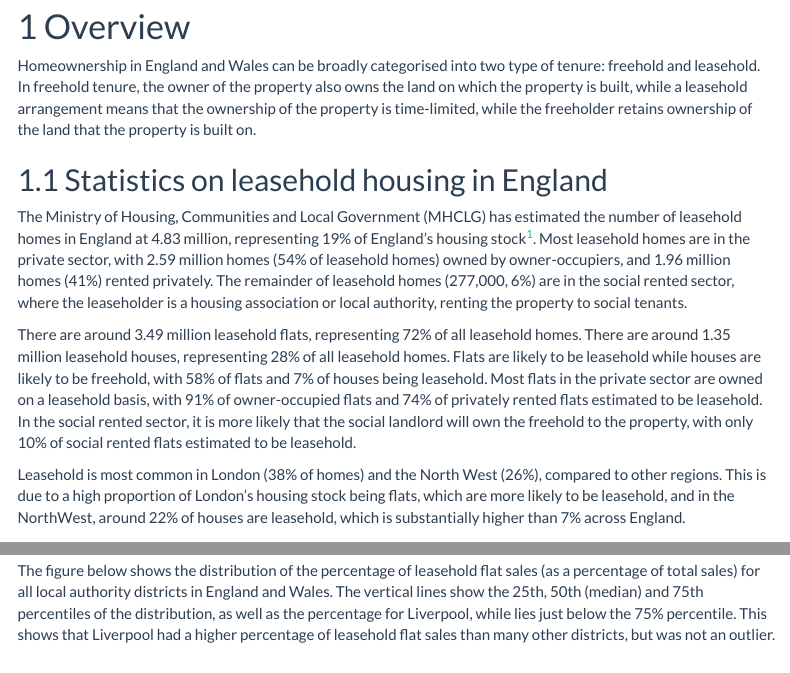
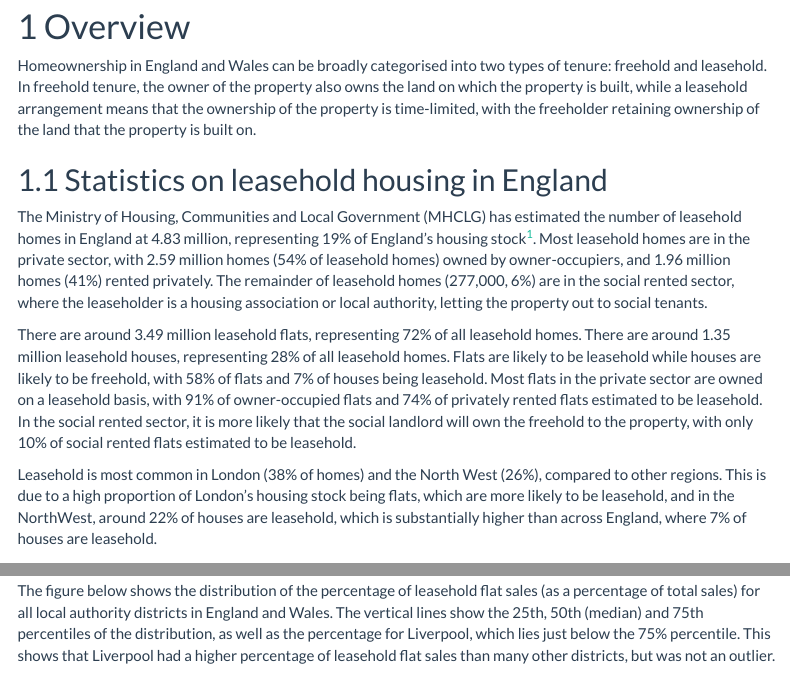
Before and after one commit to gaylel/hoc_task, an R Markdown document (docs/report.Rmd): the page in a window 1100 px wide, from 650 px down, and a second part further down, joined at a grey line. Rendered offline with R 4.5, knitr and Pandoc, with nearby package versions; some code elsewhere in the file could not run offline; menus at the side of the page are left out.

Commit message:
Fixed typos

````diff
--- a/docs/report.Rmd
+++ b/docs/report.Rmd
@@ -262,15 +262,15 @@ liv_g <- lf_df |>
 
 # Overview
 
-Homeownership in England and Wales can be broadly categorised into two type of tenure: freehold and leasehold. In freehold tenure, the owner of the property also owns the land on which the property is built, while a leasehold arrangement means that the ownership of the property is time-limited, while the freeholder retains ownership of the land that the property is built on.
+Homeownership in England and Wales can be broadly categorised into two types of tenure: freehold and leasehold. In freehold tenure, the owner of the property also owns the land on which the property is built, while a leasehold arrangement means that the ownership of the property is time-limited, with the freeholder retaining ownership of the land that the property is built on.
 
 ## Statistics on leasehold housing in England
 
-The Ministry of Housing, Communities and Local Government (MHCLG) has estimated the number of leasehold homes in England at 4.83 million, representing 19% of England's housing stock^[https://commonslibrary.parliament.uk/research-briefings/cbp-10309/]. Most leasehold homes are in the private sector, with 2.59 million homes (54% of leasehold homes) owned by owner-occupiers, and 1.96 million homes (41%) rented privately. The remainder of leasehold homes (277,000, 6%) are in the social rented sector, where the leaseholder is a housing association or local authority, renting the property to social tenants.
+The Ministry of Housing, Communities and Local Government (MHCLG) has estimated the number of leasehold homes in England at 4.83 million, representing 19% of England's housing stock^[https://commonslibrary.parliament.uk/research-briefings/cbp-10309/]. Most leasehold homes are in the private sector, with 2.59 million homes (54% of leasehold homes) owned by owner-occupiers, and 1.96 million homes (41%) rented privately. The remainder of leasehold homes (277,000, 6%) are in the social rented sector, where the leaseholder is a housing association or local authority, letting the property out to social tenants.
 
 There are around 3.49 million leasehold flats, representing 72% of all leasehold homes. There are around 1.35 million leasehold houses, representing 28% of all leasehold homes. Flats are likely to be leasehold while houses are likely to be freehold, with 58% of flats and 7% of houses being leasehold. Most flats in the private sector are owned on a leasehold basis, with 91% of owner-occupied flats and 74% of privately rented flats estimated to be leasehold. In the social rented sector, it is more likely that the social landlord will own the freehold to the property, with only 10% of social rented flats estimated to be leasehold.
 
-Leasehold is most common in London (38% of homes) and the North West (26%), compared to other regions. This is due to a high proportion of London's housing stock being flats, which are more likely to be leasehold, and in the NorthWest, around 22% of houses are leasehold, which is substantially higher than 7% across England.
+Leasehold is most common in London (38% of homes) and the North West (26%), compared to other regions. This is due to a high proportion of London's housing stock being flats, which are more likely to be leasehold, and in the NorthWest, around 22% of houses are leasehold, which is substantially higher than across England, where 7% of houses are leasehold.
 
 # Leasehold flat sales in Liverpool
 
@@ -280,7 +280,7 @@ In Liverpool, there was a total of ``r format(liverpool_total_sales, big.mark =
 
 To compare if Liverpool had more or fewer leasehold flat sales than other local authority districts, between 1 March 2022 to 30 September 2022, we can look at the percentage of sales which were leasehold flat sales in each district, since this accounts for differences in the total number of sales between districts.
 
-The figure below shows the distribution of the percentage of leasehold flat sales (as a percentage of total sales) for all local authority districts in England and Wales. The vertical lines show the 25th, 50th (median) and 75th percentiles of the distribution, as well as the percentage for Liverpool, while lies just below the 75% percentile. This shows that Liverpool had a higher percentage of leasehold flat sales than many other districts, but was not an outlier.
+The figure below shows the distribution of the percentage of leasehold flat sales (as a percentage of total sales) for all local authority districts in England and Wales. The vertical lines show the 25th, 50th (median) and 75th percentiles of the distribution, as well as the percentage for Liverpool, which lies just below the 75% percentile. This shows that Liverpool had a higher percentage of leasehold flat sales than many other districts, but was not an outlier.
 
 ```{r plot-liv-sales}
 liv_g
````
